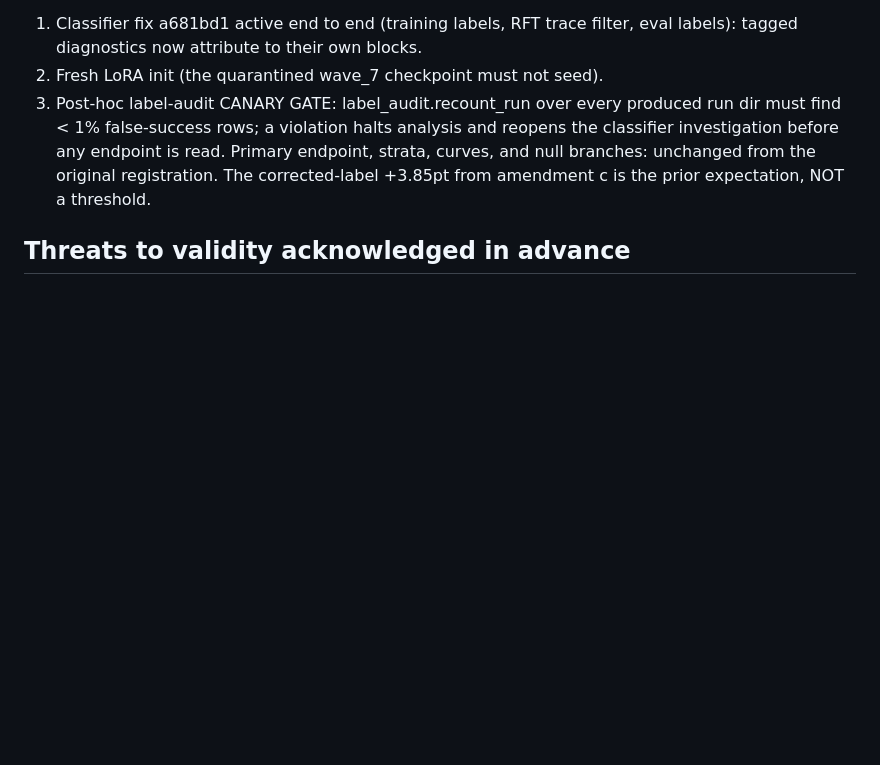
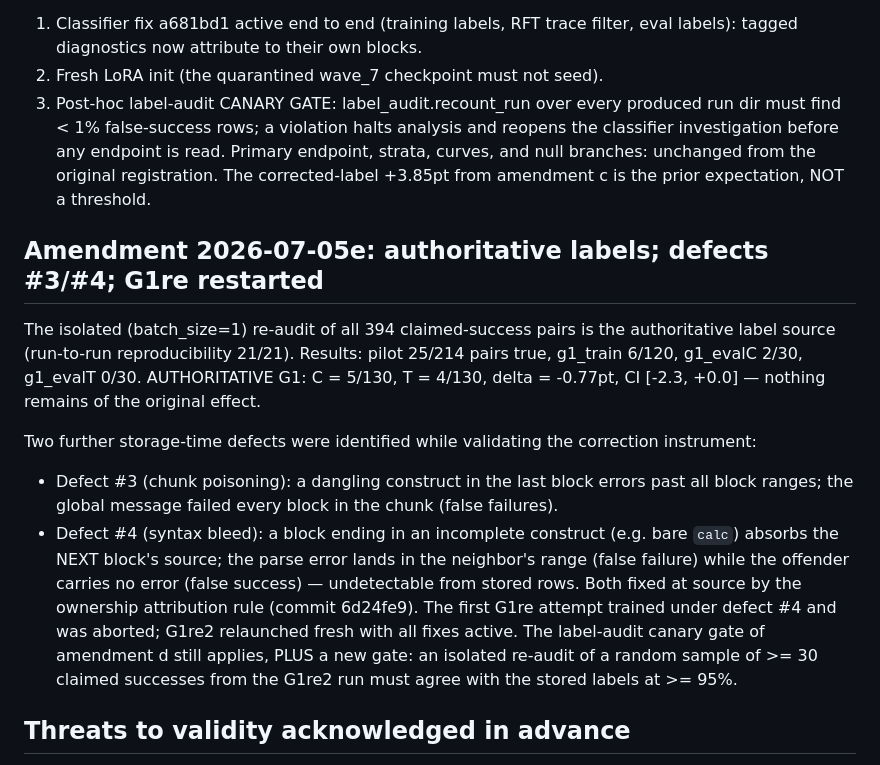
Before and after one commit to abhorrence-of-Gods/lean-rgc-automation-stack, a Markdown page: docs/experiments/g1_preregistration.md, the part around the change. GitHub-like rendering; blank space fills up the shorter version.

```diff
--- a/docs/experiments/g1_preregistration.md
+++ b/docs/experiments/g1_preregistration.md
@@ -192,6 +192,30 @@ Primary endpoint, strata, curves, and null branches: unchanged from the
 original registration. The corrected-label +3.85pt from amendment c is
 the prior expectation, NOT a threshold.
 
+## Amendment 2026-07-05e: authoritative labels; defects #3/#4; G1re restarted
+
+The isolated (batch_size=1) re-audit of all 394 claimed-success pairs is
+the authoritative label source (run-to-run reproducibility 21/21).
+Results: pilot 25/214 pairs true, g1_train 6/120, g1_evalC 2/30,
+g1_evalT 0/30. AUTHORITATIVE G1: C = 5/130, T = 4/130, delta = -0.77pt,
+CI [-2.3, +0.0] — nothing remains of the original effect.
+
+Two further storage-time defects were identified while validating the
+correction instrument:
+- Defect #3 (chunk poisoning): a dangling construct in the last block
+  errors past all block ranges; the global message failed every block
+  in the chunk (false failures).
+- Defect #4 (syntax bleed): a block ending in an incomplete construct
+  (e.g. bare `calc`) absorbs the NEXT block's source; the parse error
+  lands in the neighbor's range (false failure) while the offender
+  carries no error (false success) — undetectable from stored rows.
+Both fixed at source by the ownership attribution rule (commit 6d24fe9).
+The first G1re attempt trained under defect #4 and was aborted; G1re2
+relaunched fresh with all fixes active. The label-audit canary gate of
+amendment d still applies, PLUS a new gate: an isolated re-audit of a
+random sample of >= 30 claimed successes from the G1re2 run must agree
+with the stored labels at >= 95%.
+
 ## Threats to validity acknowledged in advance
 
 
```
Also changed, not shown: docs/experiments/d1_twist_gate.md (+13 -0 lines), docs/experiments/e1_preregistration.md (+15 -0 lines).
